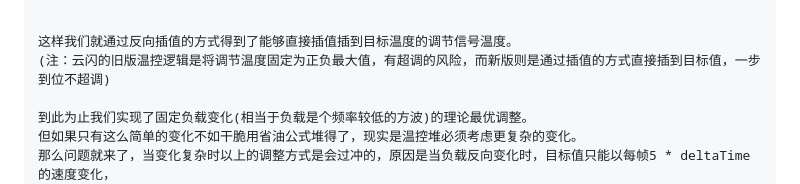
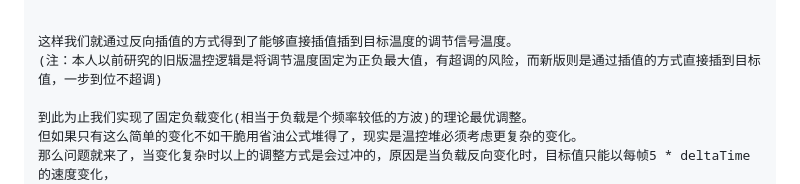
Before and after one commit to Yun-Shan/Barotrauma-Reactor-Simulator, a Markdown page: README.md, the part around the change. GitHub-like rendering.

```diff
--- a/README.md
+++ b/README.md
@@ -122,7 +122,7 @@ deltaTime = 0.016666667 (因为游戏内是float精度再高也没法识别了)
 
 
 这样我们就通过反向插值的方式得到了能够直接插值插到目标温度的调节信号温度。
-(注：云闪的旧版温控逻辑是将调节温度固定为正负最大值，有超调的风险，而新版则是通过插值的方式直接插到目标值，一步到位不超调)
+(注：本人以前研究的旧版温控逻辑是将调节温度固定为正负最大值，有超调的风险，而新版则是通过插值的方式直接插到目标值，一步到位不超调)
 
 到此为止我们实现了固定负载变化(相当于负载是个频率较低的方波)的理论最优调整。
 但如果只有这么简单的变化不如干脆用省油公式堆得了，现实是温控堆必须考虑更复杂的变化。
```
